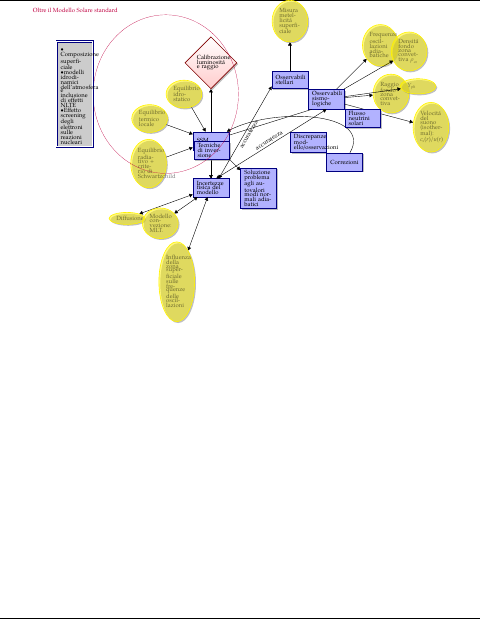
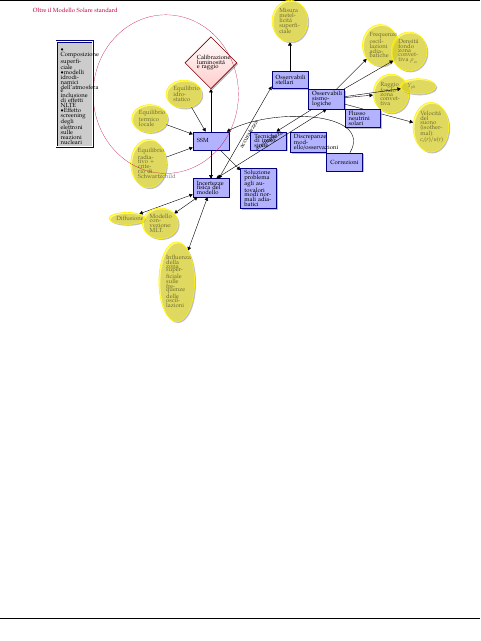
Before and after one commit to Pippetta87/elio-tikz-graphs, a LaTeX book (main.tex, which reads relationship.tex): page 4 of 4. Compiled offline with pdfLaTeX.

Commit message:
cosmfixs

```diff
--- a/relationship.tex
+++ b/relationship.tex
@@ -48,8 +48,8 @@
 \draw[link,->] (sismobs.345)--++(345:5cm) node[attribute, anchor=345+180] (soundspeed) {Velocit\'a del suono (isothermal): $c_s(r)/u(r)$};
 \draw[link,->] (sismobs.30)--++(30:4cm) node[attribute,anchor=30+180] (densitybcz) {Densit\'a fondo zona convettiva $\rho_{cz}$};
 \draw[link,->] (ssm.315)--++(315:2cm) node[entity, anchor=315+180] (ssmoscmodes) {Soluzione problema agli autovalori modi normali adiabatici};
-
-\draw[link,->] (sismobs.215)--(ssm)++(1cm,0) node[entity, anchor=215+180] {Tecniche di inversione};
+\node[entity,right=1.5cm of ssm] (inversion)  {Tecniche di inversione};
+\draw[link,->] (sismobs.215)--(inversion.50);
 
 \node[entity,anchor=north west] (neutrinoflux) at (sismobs.south east) {Flusso neutrini solari};
 
```
